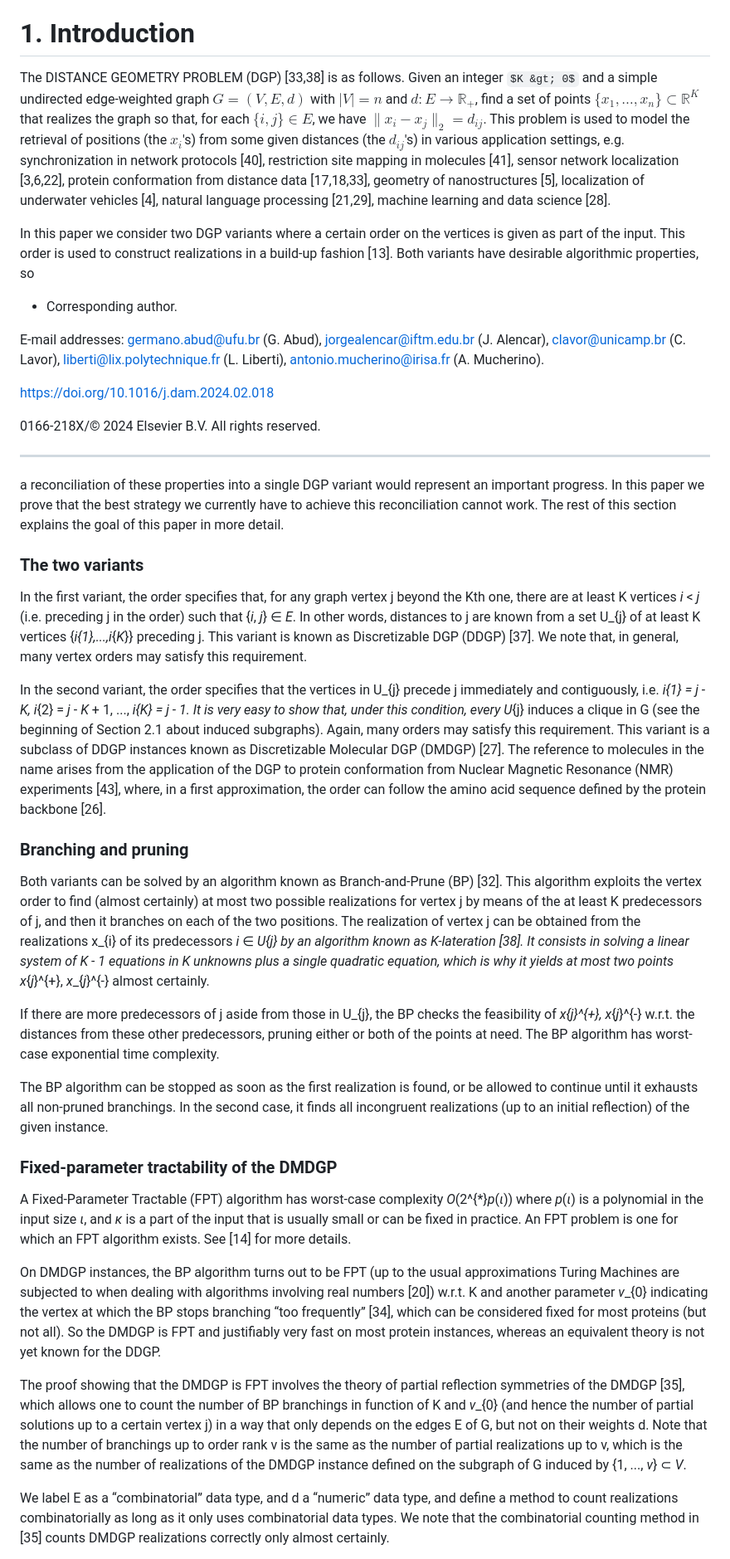
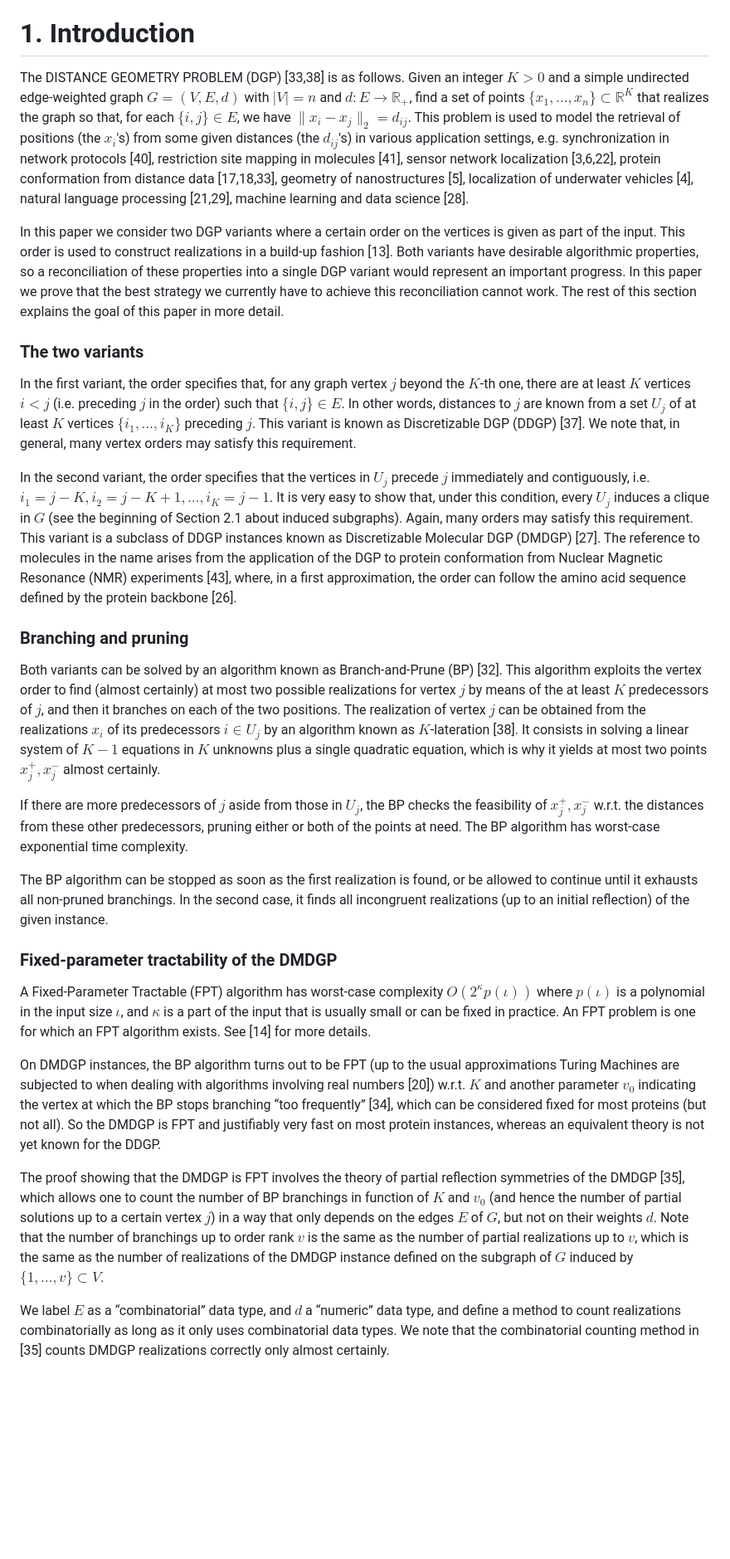
Before and after one commit to michaelsouza/ddgp-thm, a Markdown page: references/abud2024impossible.md, the part around one of its changes. Shown at 83% size. Rendered like a GitHub page; some formulas as TeX source; blank space fills up the shorter version.

Commit message:
refine introduction and clarify DGP variants in the distance geometry problem article

```diff
--- a/references/abud2024impossible.md
+++ b/references/abud2024impossible.md
@@ -43,43 +43,31 @@ The Distance Geometry Problem asks for a geometric representation of a given wei
 
 # 1. Introduction
 
-The DISTANCE GEOMETRY PROBLEM (DGP) [33,38] is as follows. Given an integer $K &gt; 0$ and a simple undirected edge-weighted graph $G = (V, E, d)$ with $|V| = n$ and $d: E \to \mathbb{R}_+$, find a set of points $\{x_1, \ldots, x_n\} \subset \mathbb{R}^K$ that realizes the graph so that, for each $\{i, j\} \in E$, we have $\| x_i - x_j \|_2 = d_{ij}$. This problem is used to model the retrieval of positions (the $x_i$'s) from some given distances (the $d_{ij}$'s) in various application settings, e.g. synchronization in network protocols [40], restriction site mapping in molecules [41], sensor network localization [3,6,22], protein conformation from distance data [17,18,33], geometry of nanostructures [5], localization of underwater vehicles [4], natural language processing [21,29], machine learning and data science [28].
+The DISTANCE GEOMETRY PROBLEM (DGP) [33,38] is as follows. Given an integer $K > 0$ and a simple undirected edge-weighted graph $G = (V, E, d)$ with $|V| = n$ and $d: E \to \mathbb{R}_+$, find a set of points $\{x_1, \ldots, x_n\} \subset \mathbb{R}^K$ that realizes the graph so that, for each $\{i, j\} \in E$, we have $\| x_i - x_j \|_2 = d_{ij}$. This problem is used to model the retrieval of positions (the $x_i$'s) from some given distances (the $d_{ij}$'s) in various application settings, e.g. synchronization in network protocols [40], restriction site mapping in molecules [41], sensor network localization [3,6,22], protein conformation from distance data [17,18,33], geometry of nanostructures [5], localization of underwater vehicles [4], natural language processing [21,29], machine learning and data science [28].
 
-In this paper we consider two DGP variants where a certain order on the vertices is given as part of the input. This order is used to construct realizations in a build-up fashion [13]. Both variants have desirable algorithmic properties, so
-
-* Corresponding author.
-
-E-mail addresses: germano.abud@ufu.br (G. Abud), jorgealencar@iftm.edu.br (J. Alencar), clavor@unicamp.br (C. Lavor), liberti@lix.polytechnique.fr (L. Liberti), antonio.mucherino@irisa.fr (A. Mucherino).
-
-https://doi.org/10.1016/j.dam.2024.02.018
-
-0166-218X/© 2024 Elsevier B.V. All rights reserved.
-
----
-
-a reconciliation of these properties into a single DGP variant would represent an important progress. In this paper we prove that the best strategy we currently have to achieve this reconciliation cannot work. The rest of this section explains the goal of this paper in more detail.
+In this paper we consider two DGP variants where a certain order on the vertices is given as part of the input. This order is used to construct realizations in a build-up fashion [13]. Both variants have desirable algorithmic properties, so a reconciliation of these properties into a single DGP variant would represent an important progress. In this paper we prove that the best strategy we currently have to achieve this reconciliation cannot work. The rest of this section explains the goal of this paper in more detail.
 
 ### The two variants
 
-In the first variant, the order specifies that, for any graph vertex j beyond the Kth one, there are at least K vertices *i* < *j* (i.e. preceding j in the order) such that {*i*, *j*} ∈ *E*. In other words, distances to j are known from a set U_{j} of at least K vertices {*i*_{1},...,*i*_{*K*}} preceding j. This variant is known as Discretizable DGP (DDGP) [37]. We note that, in general, many vertex orders may satisfy this requirement.
+In the first variant, the order specifies that, for any graph vertex $j$ beyond the $K$-th one, there are at least $K$ vertices $i < j$ (i.e. preceding $j$ in the order) such that $\{i, j\} \in E$. In other words, distances to $j$ are known from a set $U_j$ of at least $K$ vertices $\{i_1, \dots, i_K\}$ preceding $j$. This variant is known as Discretizable DGP (DDGP) [37]. We note that, in general, many vertex orders may satisfy this requirement.
 
-In the second variant, the order specifies that the vertices in U_{j} precede j immediately and contiguously, i.e. *i*_{1} = *j* - *K*, *i*_{2} = *j* - *K* + 1, ..., *i*_{*K*} = *j* - 1. It is very easy to show that, under this condition, every U_{j} induces a clique in G (see the beginning of Section 2.1 about induced subgraphs). Again, many orders may satisfy this requirement. This variant is a subclass of DDGP instances known as Discretizable Molecular DGP (DMDGP) [27]. The reference to molecules in the name arises from the application of the DGP to protein conformation from Nuclear Magnetic Resonance (NMR) experiments [43], where, in a first approximation, the order can follow the amino acid sequence defined by the protein backbone [26].
+In the second variant, the order specifies that the vertices in $U_j$ precede $j$ immediately and contiguously, i.e. $i_1 = j - K, i_2 = j - K + 1, \dots, i_K = j - 1$. It is very easy to show that, under this condition, every $U_j$ induces a clique in $G$ (see the beginning of Section 2.1 about induced subgraphs). Again, many orders may satisfy this requirement. This variant is a subclass of DDGP instances known as Discretizable Molecular DGP (DMDGP) [27]. The reference to molecules in the name arises from the application of the DGP to protein conformation from Nuclear Magnetic Resonance (NMR) experiments [43], where, in a first approximation, the order can follow the amino acid sequence defined by the protein backbone [26].
 
 ### Branching and pruning
 
-Both variants can be solved by an algorithm known as Branch-and-Prune (BP) [32]. This algorithm exploits the vertex order to find (almost certainly) at most two possible realizations for vertex j by means of the at least K predecessors of j, and then it branches on each of the two positions. The realization of vertex j can be obtained from the realizations x_{i} of its predecessors *i* ∈ *U*_{*j*} by an algorithm known as K-lateration [38]. It consists in solving a linear system of *K* - 1 equations in K unknowns plus a single quadratic equation, which is why it yields at most two points *x*_{*j*}^{+}, *x*_{*j*}^{-} almost certainly.
+Both variants can be solved by an algorithm known as Branch-and-Prune (BP) [32]. This algorithm exploits the vertex order to find (almost certainly) at most two possible realizations for vertex $j$ by means of the at least $K$ predecessors of $j$, and then it branches on each of the two positions. The realization of vertex $j$ can be obtained from the realizations $x_i$ of its predecessors $i \in U_j$ by an algorithm known as $K$-lateration [38]. It consists in solving a linear system of $K - 1$ equations in $K$ unknowns plus a single quadratic equation, which is why it yields at most two points $x_j^+, x_j^-$ almost certainly.
 
-If there are more predecessors of j aside from those in U_{j}, the BP checks the feasibility of *x*_{*j*}^{+}, *x*_{*j*}^{-} w.r.t. the distances from these other predecessors, pruning either or both of the points at need. The BP algorithm has worst-case exponential time complexity.
+If there are more predecessors of $j$ aside from those in $U_j$, the BP checks the feasibility of $x_j^+, x_j^-$ w.r.t. the distances from these other predecessors, pruning either or both of the points at need. The BP algorithm has worst-case exponential time complexity.
 
 The BP algorithm can be stopped as soon as the first realization is found, or be allowed to continue until it exhausts all non-pruned branchings. In the second case, it finds all incongruent realizations (up to an initial reflection) of the given instance.
 
 ### Fixed-parameter tractability of the DMDGP
 
-A Fixed-Parameter Tractable (FPT) algorithm has worst-case complexity *O*(2^{*}*p*(*ι*)) where *p*(*ι*) is a polynomial in the input size *ι*, and *κ* is a part of the input that is usually small or can be fixed in practice. An FPT problem is one for which an FPT algorithm exists. See [14] for more details.
+A Fixed-Parameter Tractable (FPT) algorithm has worst-case complexity $O(2^\kappa p(\iota))$ where $p(\iota)$ is a polynomial in the input size $\iota$, and $\kappa$ is a part of the input that is usually small or can be fixed in practice. An FPT problem is one for which an FPT algorithm exists. See [14] for more details.
 
-On DMDGP instances, the BP algorithm turns out to be FPT (up to the usual approximations Turing Machines are subjected to when dealing with algorithms involving real numbers [20]) w.r.t. K and another parameter *v*_{0} indicating the vertex at which the BP stops branching “too frequently” [34], which can be considered fixed for most proteins (but not all). So the DMDGP is FPT and justifiably very fast on most protein instances, whereas an equivalent theory is not yet known for the DDGP.
+On DMDGP instances, the BP algorithm turns out to be FPT (up to the usual approximations Turing Machines are subjected to when dealing with algorithms involving real numbers [20]) w.r.t. $K$ and another parameter $v_0$ indicating the vertex at which the BP stops branching “too frequently” [34], which can be considered fixed for most proteins (but not all). So the DMDGP is FPT and justifiably very fast on most protein instances, whereas an equivalent theory is not yet known for the DDGP.
 
-The proof showing that the DMDGP is FPT involves the theory of partial reflection symmetries of the DMDGP [35], which allows one to count the number of BP branchings in function of K and *v*_{0} (and hence the number of partial solutions up to a certain vertex j) in a way that only depends on the edges E of G, but not on their weights d. Note that the number of branchings up to order rank v is the same as the number of partial realizations up to v, which is the same as the number of realizations of the DMDGP instance defined on the subgraph of G induced by {1, ..., *v*} ⊂ *V*.
+The proof showing that the DMDGP is FPT involves the theory of partial reflection symmetries of the DMDGP [35], which allows one to count the number of BP branchings in function of $K$ and $v_0$ (and hence the number of partial solutions up to a certain vertex $j$) in a way that only depends on the edges $E$ of $G$, but not on their weights $d$. Note that the number of branchings up to order rank $v$ is the same as the number of partial realizations up to $v$, which is the same as the number of realizations of the DMDGP instance defined on the subgraph of $G$ induced by $\{1, \dots, v\} \subset V$.
 
-We label E as a “combinatorial” data type, and d a “numeric” data type, and define a method to count realizations combinatorially as long as it only uses combinatorial data types. We note that the combinatorial counting method in [35] counts DMDGP realizations correctly only almost certainly.
+We label $E$ as a “combinatorial” data type, and $d$ a “numeric” data type, and define a method to count realizations combinatorially as long as it only uses combinatorial data types. We note that the combinatorial counting method in [35] counts DMDGP realizations correctly only almost certainly.
 
```
Also changed, not shown: other parts of references/abud2024impossible.md (+65 -124 lines).
